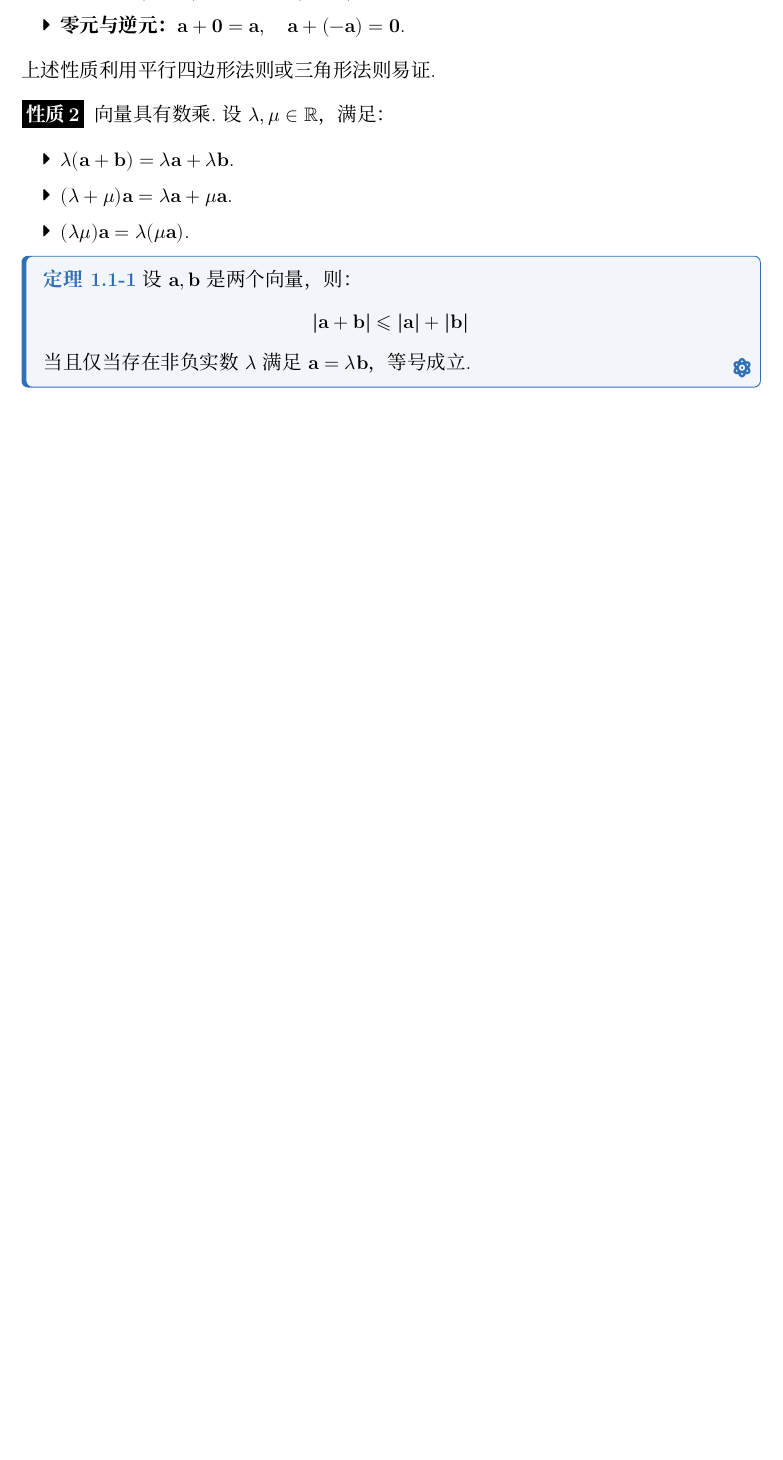
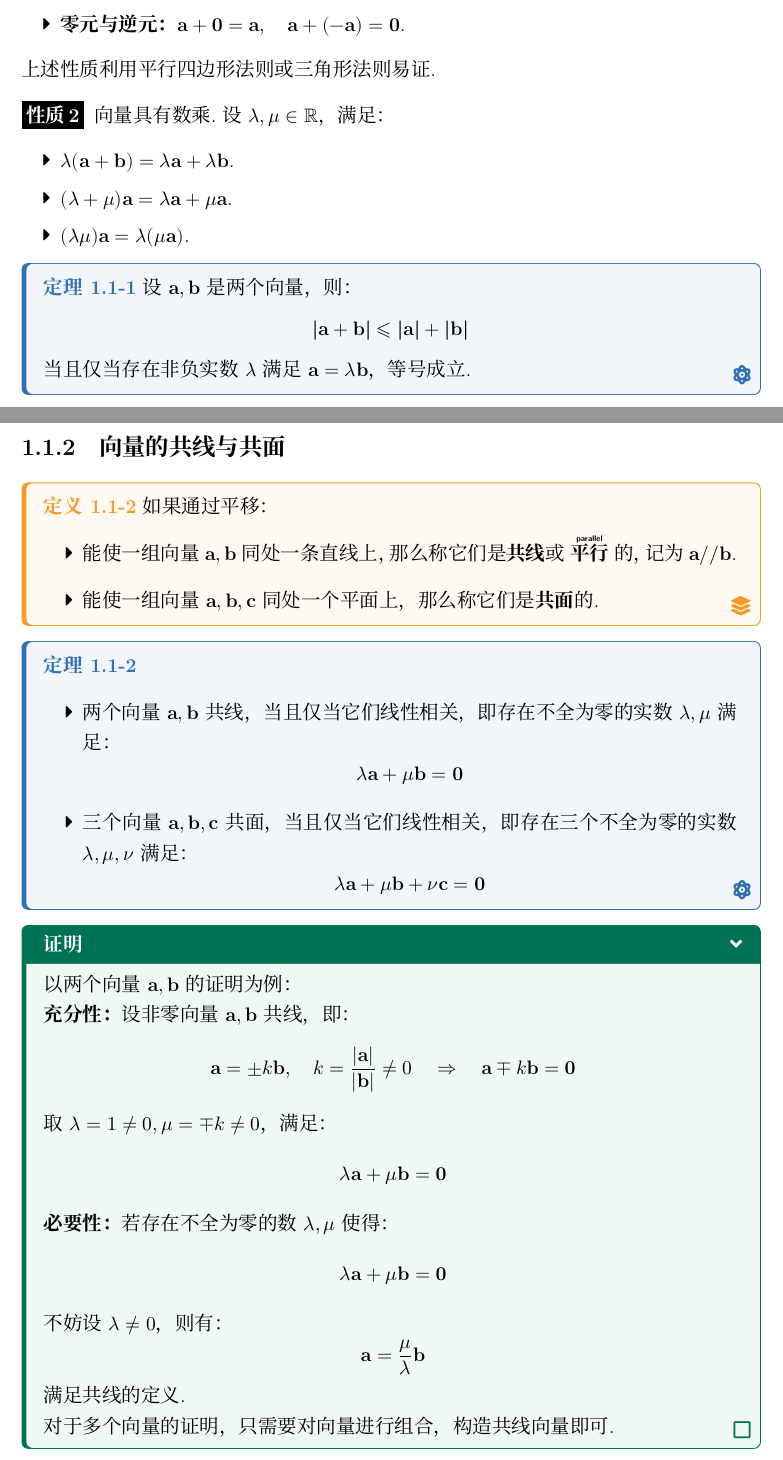
Before and after one commit to Muelsyse700/mathematical-analysis-note, a LaTeX book (main-note.tex, which reads chapter/chapter8.tex): part of page 3 of 3 before the commit and two parts of pages 3 and 4 of 4 after it, the two joined at a grey line, cut so that both start at the same text, the shorter picture padded with empty space. Compiled offline with XeLaTeX; a missing font is replaced by an installed copy or a similar font.

Commit message:
B2-P3 向量的共线和共面

```diff
--- a/chapter/chapter8.tex
+++ b/chapter/chapter8.tex
@@ -32,3 +32,39 @@
     \[\vb{|a+b| \leqslant |a| + |b|}\]
     当且仅当存在非负实数$\lambda$满足$\vb{a} = \lambda\vb{b}$，等号成立.
 \end{theorem}
+
+
+\subsection{向量的共线与共面}
+\begin{definition}
+    如果通过平移：
+    \begin{itemize}
+        \item 能使一组向量$\vb{a,b}$同处一条直线上，那么称它们是\textbf{共线}或\overtext{平行}{parallel}的，记为$\vb{a}//\vb{b}$.
+        \item 能使一组向量$\vb{a,b,c}$同处一个平面上，那么称它们是\textbf{共面}的.
+    \end{itemize}
+\end{definition}
+
+\begin{theorem}
+    \begin{itemize}
+        \item 两个向量$\vb{a,b}$共线，当且仅当它们线性相关，即存在不全为零的实数$\lambda,\mu$满足：
+        \[\lambda\vb{a} + \mu\vb{b} = \vb{0}\]
+        \item 三个向量$\vb{a,b,c}$共面，当且仅当它们线性相关，即存在三个不全为零的实数$\lambda,\mu,\nu$满足：
+        \[\lambda\vb{a} + \mu\vb{b} + \nu\vb{c} = \vb{0}\]
+    \end{itemize}
+\end{theorem}
+
+\begin{proof}
+    以两个向量$\vb{a,b}$的证明为例：
+
+    \textbf{充分性：}设非零向量$\vb{a,b}$共线，即：
+    \[\vb{a} = \pm k \vb{b},\quad k = \frac{|\vb{a}|}{|\vb{b}|} \neq 0 \quad\Rightarrow\quad \vb{a} \mp k \vb{b} = \vb{0}\]
+    取$\lambda = 1 \neq 0,\mu = \mp k \neq 0$，满足：
+    \[\lambda \vb{a} + \mu \vb{b} = \vb{0}\]
+
+    \textbf{必要性：}若存在不全为零的数$\lambda,\mu$使得：
+    \[\lambda \vb{a} + \mu \vb{b} = \vb{0}\]
+    不妨设$\lambda \neq 0$，则有：
+    \[\vb{a} = \frac{\mu}{\lambda}\vb{b}\]
+    满足共线的定义.
+
+    对于多个向量的证明，只需要对向量进行组合，构造共线向量即可.
+\end{proof}
```
